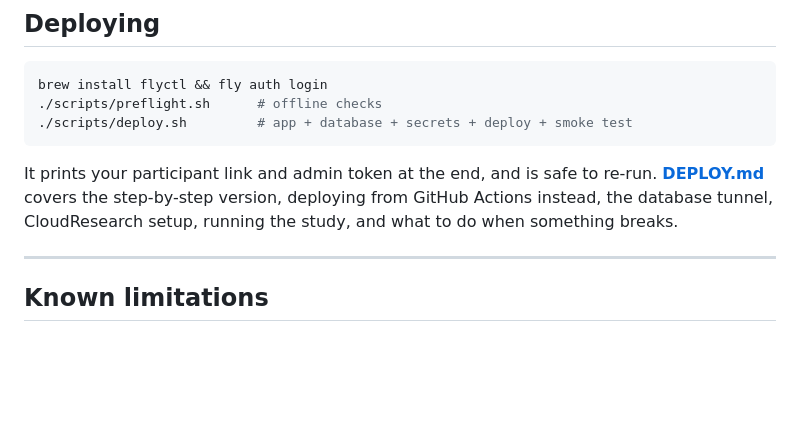
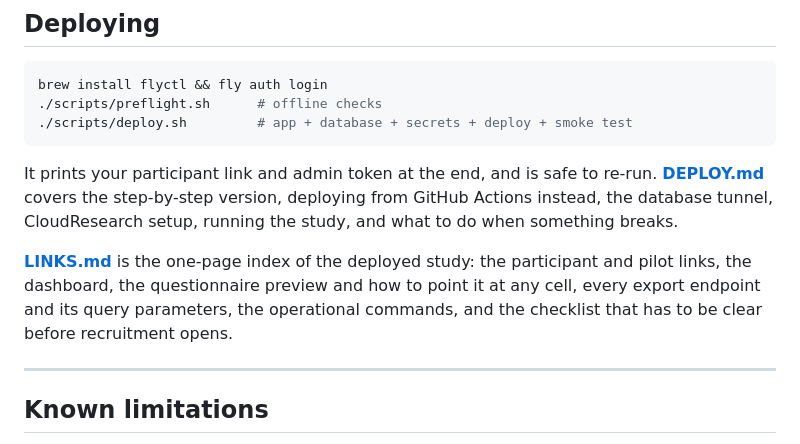
Before and after one commit to ZHUYUFAN3-33/CHI27-Bringing-the-human-back-, a Markdown page: README.md, the part around the change. GitHub-like rendering; blank space fills up the shorter version.

```diff
--- a/README.md
+++ b/README.md
@@ -164,6 +164,12 @@ re-run. **[DEPLOY.md](DEPLOY.md)** covers the step-by-step version, deploying
 from GitHub Actions instead, the database tunnel, CloudResearch setup, running
 the study, and what to do when something breaks.
 
+**[LINKS.md](LINKS.md)** is the one-page index of the deployed study: the
+participant and pilot links, the dashboard, the questionnaire preview and how to
+point it at any cell, every export endpoint and its query parameters, the
+operational commands, and the checklist that has to be clear before recruitment
+opens.
+
 ---
 
 ## Known limitations
```
Also changed, not shown: LINKS.md (added, +205 -0 lines).
